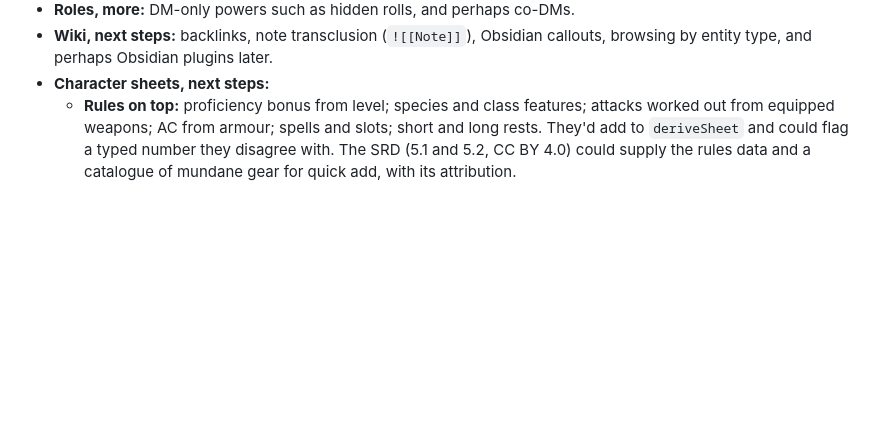
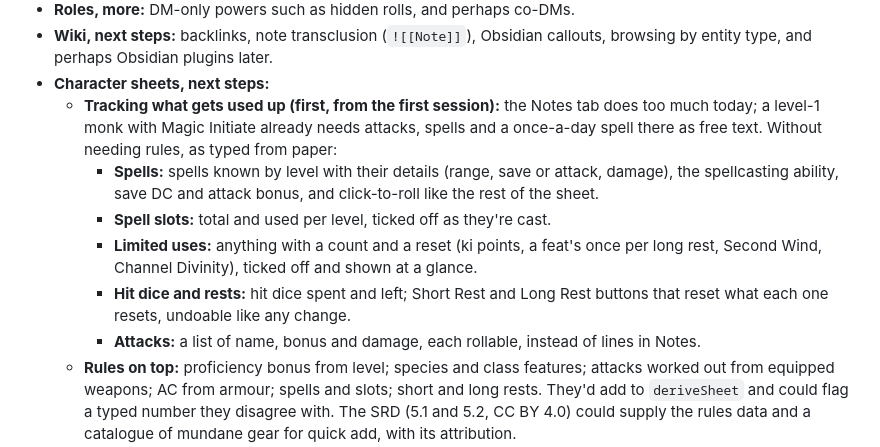
Before and after one commit to mattj7820/Guildhall, a Markdown page: docs/roadmap.md, the part around the change. GitHub-like rendering; blank space fills up the shorter version.

Commit message:
Roadmap: track spells, slots, limited uses and rests on the sheet
The first real sheet (a monk with Magic Initiate) put attacks, spells and a
once-a-day spell in Notes as free text. Tracking what gets used up, typed in
without rules, comes before the rules work.

Co-Authored-By: Claude Opus 5.5 <noreply@anthropic.com>

```diff
--- a/docs/roadmap.md
+++ b/docs/roadmap.md
@@ -85,6 +85,17 @@ locations, maps, characters, sessions).
 - **Wiki, next steps:** backlinks, note transclusion (`![[Note]]`), Obsidian callouts,
   browsing by entity type, and perhaps Obsidian plugins later.
 - **Character sheets, next steps:**
+  - **Tracking what gets used up (first, from the first session):** the Notes tab does too much
+    today; a level-1 monk with Magic Initiate already needs attacks, spells and a once-a-day spell
+    there as free text. Without needing rules, as typed from paper:
+    - **Spells:** spells known by level with their details (range, save or attack, damage), the
+      spellcasting ability, save DC and attack bonus, and click-to-roll like the rest of the sheet.
+    - **Spell slots:** total and used per level, ticked off as they're cast.
+    - **Limited uses:** anything with a count and a reset (ki points, a feat's once per long rest,
+      Second Wind, Channel Divinity), ticked off and shown at a glance.
+    - **Hit dice and rests:** hit dice spent and left; Short Rest and Long Rest buttons that reset
+      what each one resets, undoable like any change.
+    - **Attacks:** a list of name, bonus and damage, each rollable, instead of lines in Notes.
   - **Rules on top:** proficiency bonus from level; species and class features; attacks worked
     out from equipped weapons; AC from armour; spells and slots; short and long rests. They'd add
     to `deriveSheet` and could flag a typed number they disagree with. The SRD (5.1 and 5.2, CC BY
```
